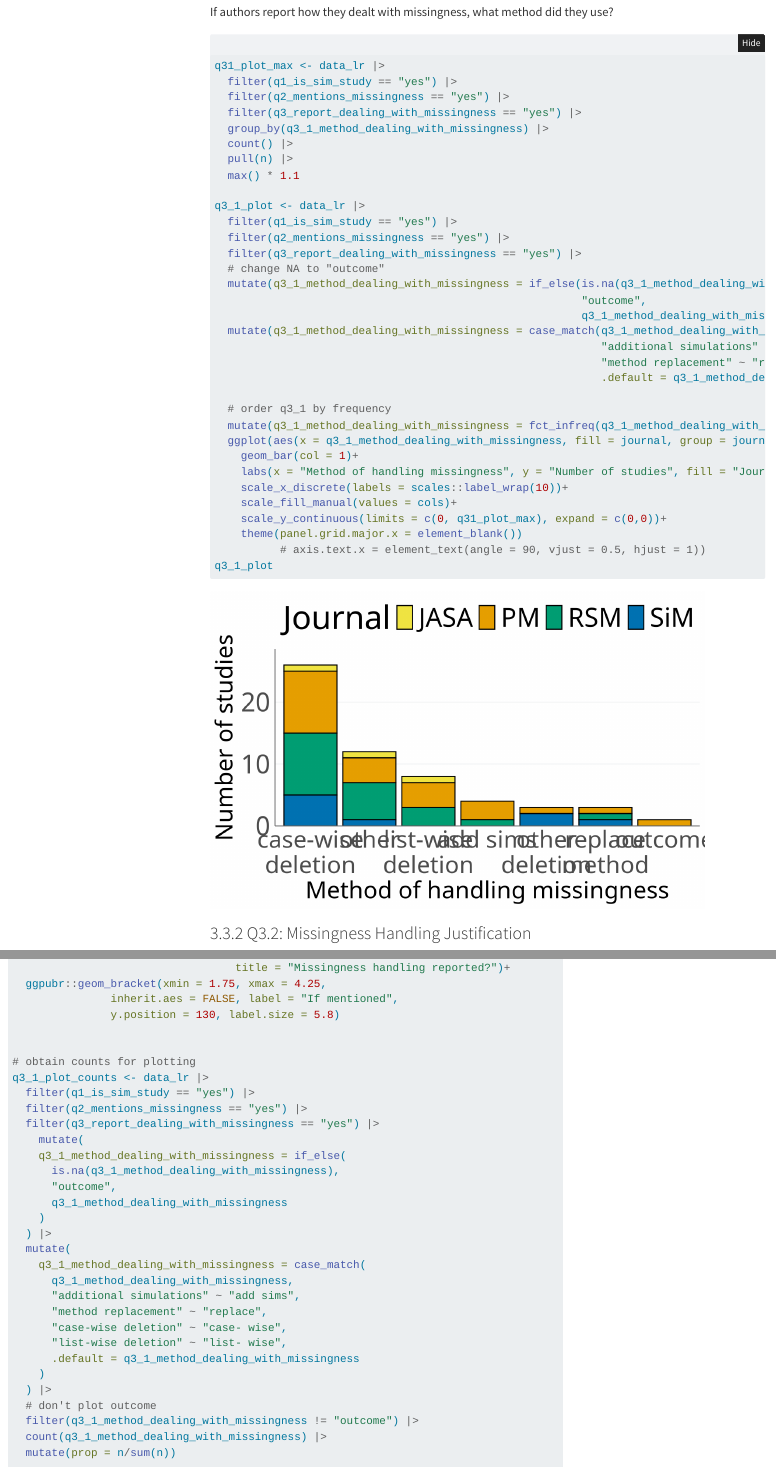
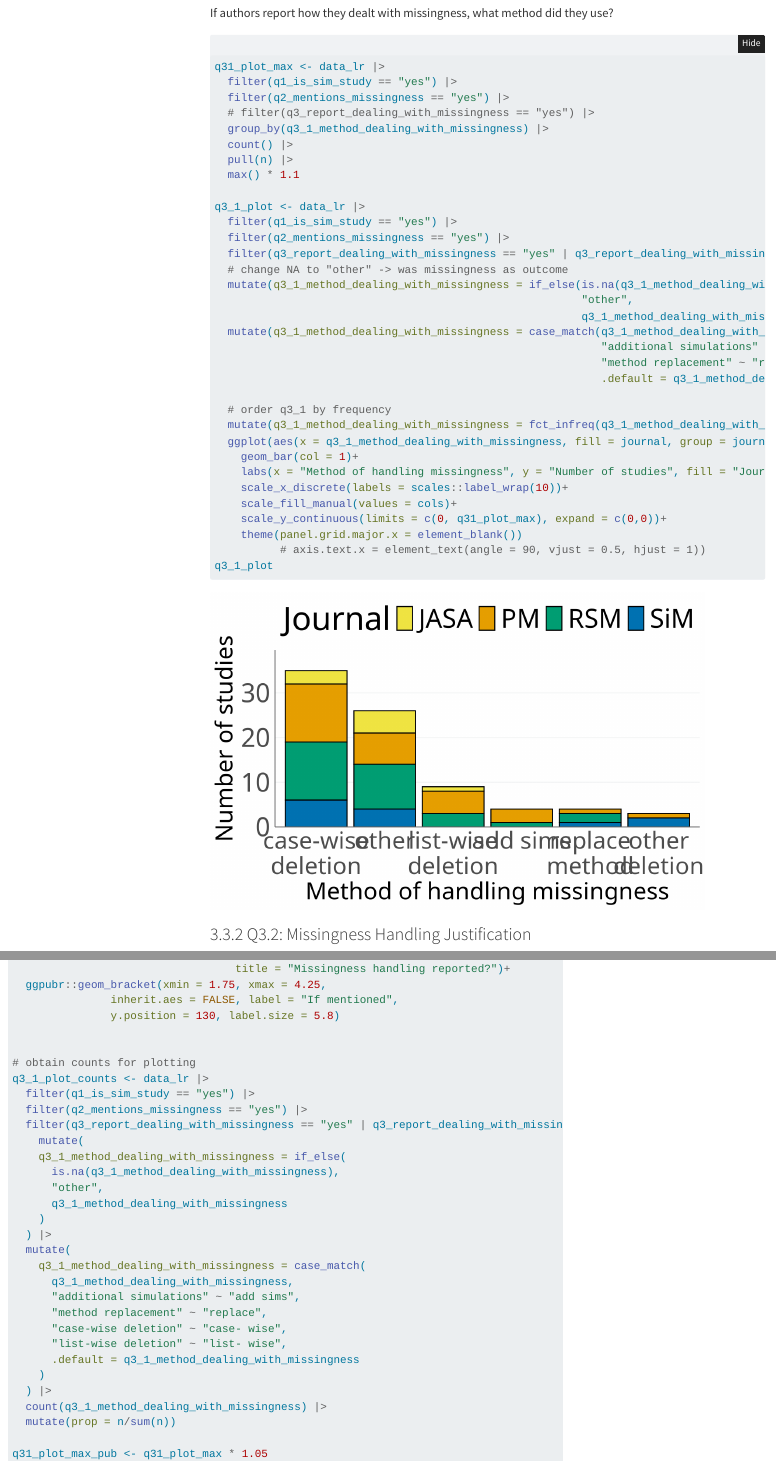
Before and after one commit to SamCH93/missSim, a Quarto document (literature-review/analysis.Qmd): the page in a window 1100 px wide, from 13700 px down before the commit and from 13680 px down after it, so that both start at the same text, and a second part further down, joined at a grey line. Rendered offline with R 4.5, knitr and Pandoc in place of Quarto, with nearby package versions; folded parts are opened; menus at the side of the page are left out; a web font asked for in the figures is replaced by an installed one.

Commit message:
update Q3 figures to include "unclear"

```diff
--- a/literature-review/analysis.Qmd
+++ b/literature-review/analysis.Qmd
@@ -454,7 +453,7 @@ If authors report how they dealt with missingness, what method did they use?
 q31_plot_max <- data_lr |>
   filter(q1_is_sim_study == "yes") |>
   filter(q2_mentions_missingness == "yes") |>
-  filter(q3_report_dealing_with_missingness == "yes") |>
+  # filter(q3_report_dealing_with_missingness == "yes") |>
   group_by(q3_1_method_dealing_with_missingness) |>
   count() |>
   pull(n) |>
@@ -463,10 +462,10 @@ q31_plot_max <- data_lr |>
 q3_1_plot <- data_lr |>
   filter(q1_is_sim_study == "yes") |>
   filter(q2_mentions_missingness == "yes") |>
-  filter(q3_report_dealing_with_missingness == "yes") |>
-  # change NA to "outcome"
+  filter(q3_report_dealing_with_missingness == "yes" | q3_report_dealing_with_missingness == "unclear") |>
+  # change NA to "other" -> was missingness as outcome
   mutate(q3_1_method_dealing_with_missingness = if_else(is.na(q3_1_method_dealing_with_missingness),
-                                                        "outcome",
+                                                        "other",
                                                         q3_1_method_dealing_with_missingness)) |>
   mutate(q3_1_method_dealing_with_missingness = case_match(q3_1_method_dealing_with_missingness,
                                                            "additional simulations" ~ "add sims",
@@ -676,11 +675,11 @@ q3_plot_nonmention_pub <- data_lr |>
 q3_1_plot_counts <- data_lr |>
   filter(q1_is_sim_study == "yes") |>
   filter(q2_mentions_missingness == "yes") |>
-  filter(q3_report_dealing_with_missingness == "yes") |>
+  filter(q3_report_dealing_with_missingness == "yes" | q3_report_dealing_with_missingness == "unclear") |>
     mutate(
     q3_1_method_dealing_with_missingness = if_else(
       is.na(q3_1_method_dealing_with_missingness),
-      "outcome",
+      "other",
       q3_1_method_dealing_with_missingness
     )
   ) |>
@@ -694,8 +693,6 @@ q3_1_plot_counts <- data_lr |>
       .default = q3_1_method_dealing_with_missingness
     )
   ) |>
-  # don't plot outcome
-  filter(q3_1_method_dealing_with_missingness != "outcome") |>
   count(q3_1_method_dealing_with_missingness) |>
   mutate(prop = n/sum(n))
 
```
Also changed, not shown: literature-review/analysis.html, literature-review/figures/agreement_plot.pdf (added), literature-review/figures/fig_lit_review_results.pdf (added), literature-review/analysis.Qmd (10 more changed lines).
